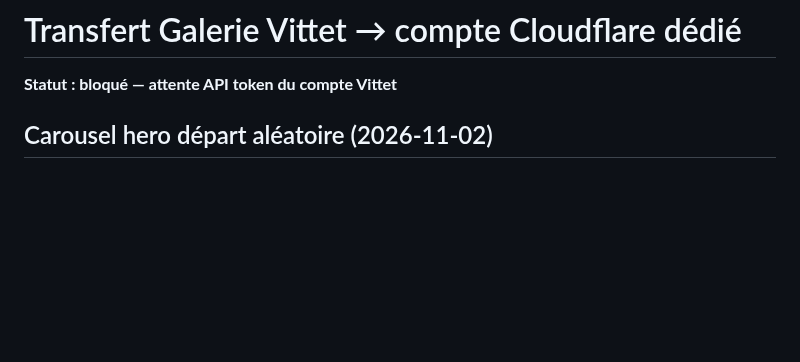
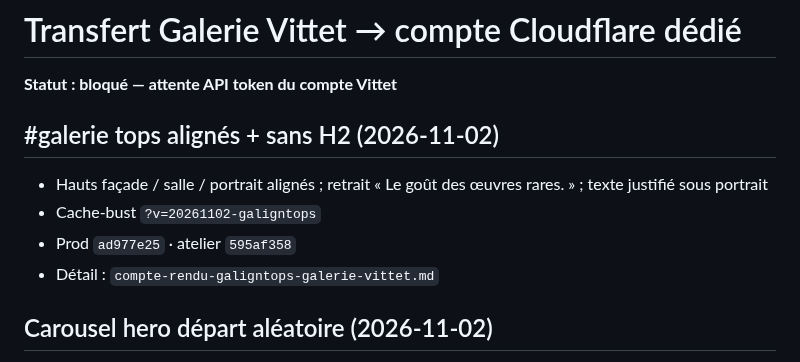
Before and after one commit to ZaraA1971/pupitre-core, a Markdown page: STATUS.md, the part around the change. Rendered like a GitHub page; blank space fills up the shorter version.

```diff
--- a/STATUS.md
+++ b/STATUS.md
@@ -1,6 +1,12 @@
 # Transfert Galerie Vittet → compte Cloudflare dédié
 
 **Statut : bloqué — attente API token du compte Vittet**
+
+## #galerie tops alignés + sans H2 (2026-11-02)
+- Hauts façade / salle / portrait alignés ; retrait « Le goût des œuvres rares. » ; texte justifié sous portrait
+- Cache-bust `?v=20261102-galigntops`
+- Prod `ad977e25` · atelier `595af358`
+- Détail : `compte-rendu-galigntops-galerie-vittet.md`
 
 ## Carousel hero départ aléatoire (2026-11-02)
 - `syncHeroFromWorks` : index de départ random si ≥2 œuvres carousel ; ordre CMS + wrap next/prev inchangés
```
Also changed, not shown: compte-rendu-galigntops-galerie-vittet.md (added, +25 -0 lines).
